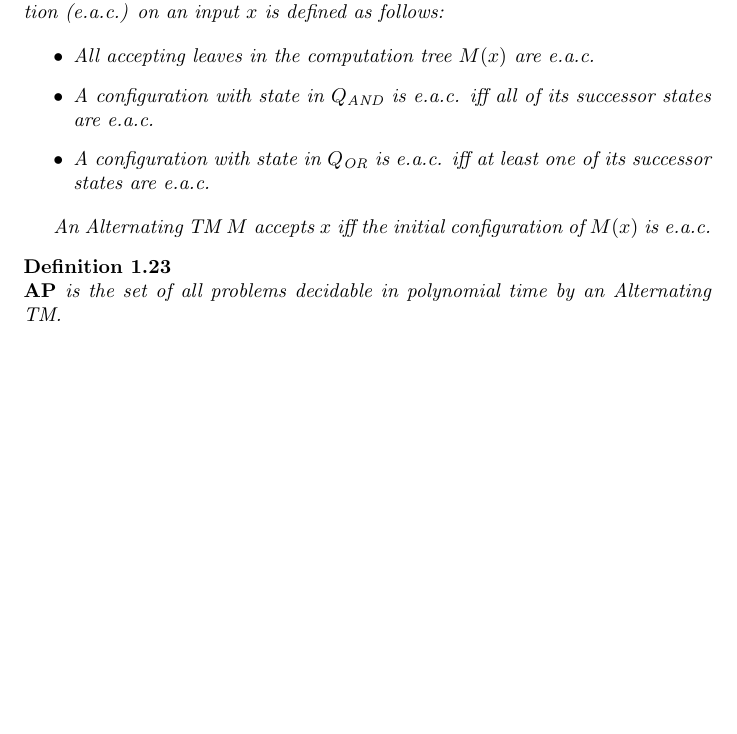
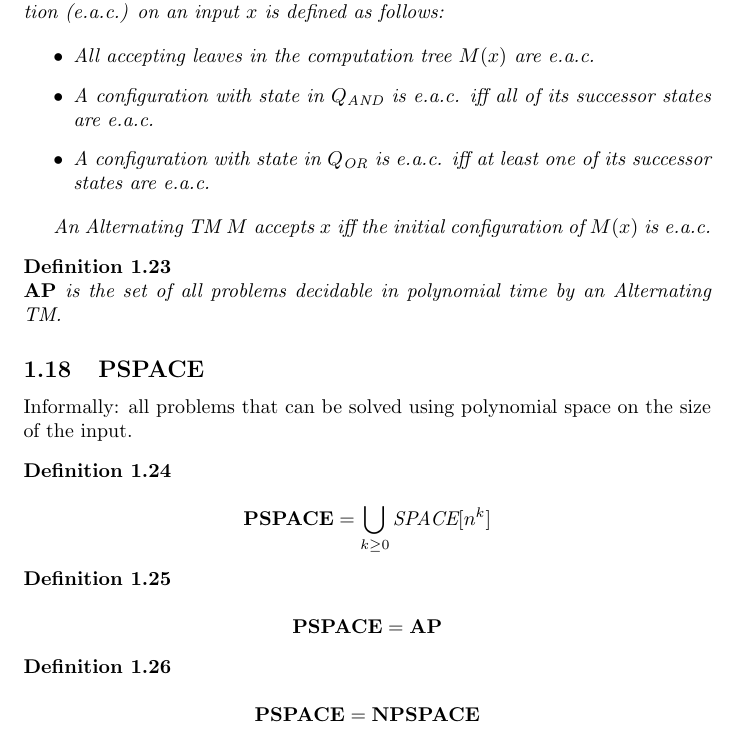
Before and after one commit to ksouthern/complexityzoo, a LaTeX document (zoo.tex): part of page 6 of 13, cut so that both start at the same text, the shorter picture padded with empty space. Compiled offline with pdfLaTeX.

Commit message:
Added PSPACE info

```diff
--- a/zoo.tex
+++ b/zoo.tex
@@ -250,6 +250,22 @@ Notable Problems in $\mathbf{NL}$:
 
 \begin{definition}
 	$\mathbf{AP}$ is the set of all problems decidable in polynomial time by an Alternating TM.
+\end{definition}
+
+\subsection{PSPACE} \label{sec:PSPACE}
+
+Informally: all problems that can be solved using polynomial space on the size of the input.
+
+\begin{definition}
+	$$\mathbf{PSPACE} = \bigcup_{k \geq 0} \hyperref[sec:SPACE]{\text{SPACE}[n^k]}$$
+\end{definition}
+
+\begin{definition}
+	$$\mathbf{PSPACE} = \hyperref[sec:AP]{\mathbf{AP}}$$
+\end{definition}
+
+\begin{definition}
+	$$\mathbf{PSPACE} = \hyperref[sec:NPSPACE]{\mathbf{NPSPACE}}$$
 \end{definition}
 
 \subsection{$\Sigma^p_2$}
```
